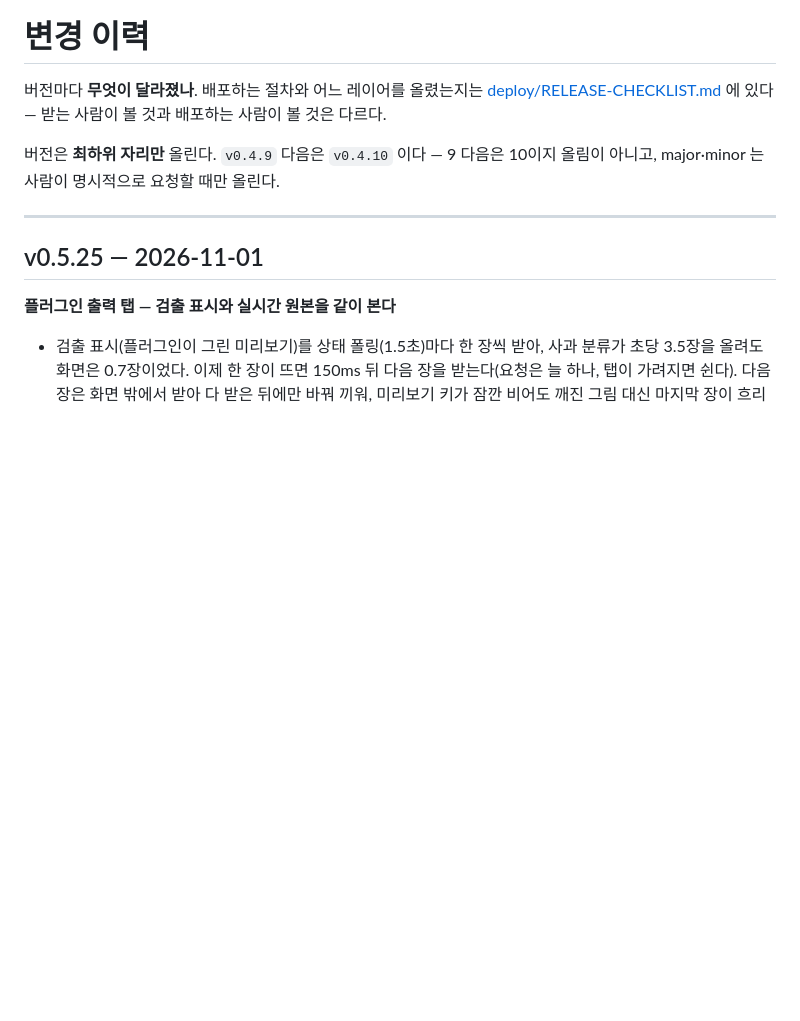
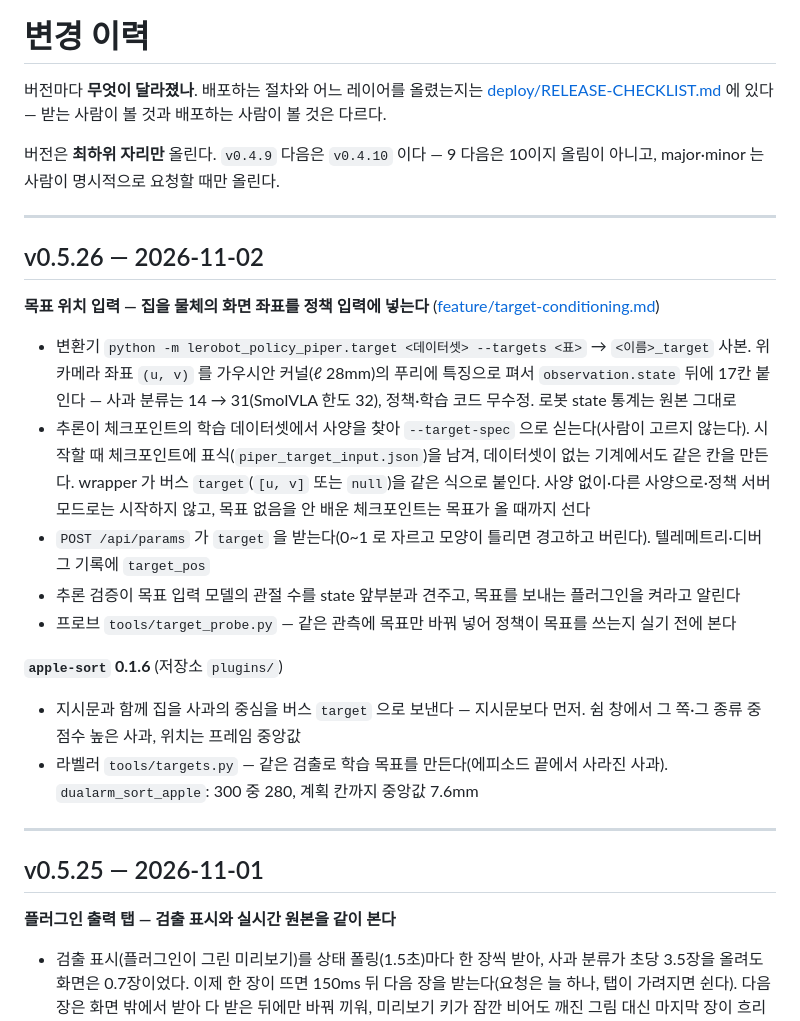
Before and after one commit to WeGo-Robotics/wego-piper-web, a Markdown page: CHANGELOG.md, the part around the change. Drawn GitHub-style; blank space fills up the shorter version.

Commit message:
Write the v0.5.26 changelog
Co-Authored-By: Claude Opus 5.5 <noreply@anthropic.com>

```diff
--- a/CHANGELOG.md
+++ b/CHANGELOG.md
@@ -6,6 +6,24 @@
 
 버전은 **최하위 자리만** 올린다. `v0.4.9` 다음은 `v0.4.10` 이다 — 9 다음은 10이지
 올림이 아니고, major·minor 는 사람이 명시적으로 요청할 때만 올린다.
+
+---
+
+## v0.5.26 — 2026-11-02
+
+**목표 위치 입력 — 집을 물체의 화면 좌표를 정책 입력에 넣는다** ([feature/target-conditioning.md](feature/target-conditioning.md))
+- 변환기 `python -m lerobot_policy_piper.target <데이터셋> --targets <표>` → `<이름>_target` 사본. 위 카메라 좌표 `(u, v)` 를 가우시안 커널(ℓ 28mm)의
+  푸리에 특징으로 펴서 `observation.state` 뒤에 17칸 붙인다 — 사과 분류는 14 → 31(SmolVLA 한도 32), 정책·학습 코드 무수정. 로봇 state 통계는 원본 그대로
+- 추론이 체크포인트의 학습 데이터셋에서 사양을 찾아 `--target-spec` 으로 싣는다(사람이 고르지 않는다). 시작할 때 체크포인트에
+  표식(`piper_target_input.json`)을 남겨, 데이터셋이 없는 기계에서도 같은 칸을 만든다. wrapper 가 버스 `target`(`[u, v]` 또는 `null`)을
+  같은 식으로 붙인다. 사양 없이·다른 사양으로·정책 서버 모드로는 시작하지 않고, 목표 없음을 안 배운 체크포인트는 목표가 올 때까지 선다
+- `POST /api/params` 가 `target` 을 받는다(0~1 로 자르고 모양이 틀리면 경고하고 버린다). 텔레메트리·디버그 기록에 `target_pos`
+- 추론 검증이 목표 입력 모델의 관절 수를 state 앞부분과 견주고, 목표를 보내는 플러그인을 켜라고 알린다
+- 프로브 `tools/target_probe.py` — 같은 관측에 목표만 바꿔 넣어 정책이 목표를 쓰는지 실기 전에 본다
+
+**`apple-sort` 0.1.6** (저장소 `plugins/`)
+- 지시문과 함께 집을 사과의 중심을 버스 `target` 으로 보낸다 — 지시문보다 먼저. 쉼 창에서 그 쪽·그 종류 중 점수 높은 사과, 위치는 프레임 중앙값
+- 라벨러 `tools/targets.py` — 같은 검출로 학습 목표를 만든다(에피소드 끝에서 사라진 사과). `dualarm_sort_apple`: 300 중 280, 계획 칸까지 중앙값 7.6mm
 
 ---
 
```
